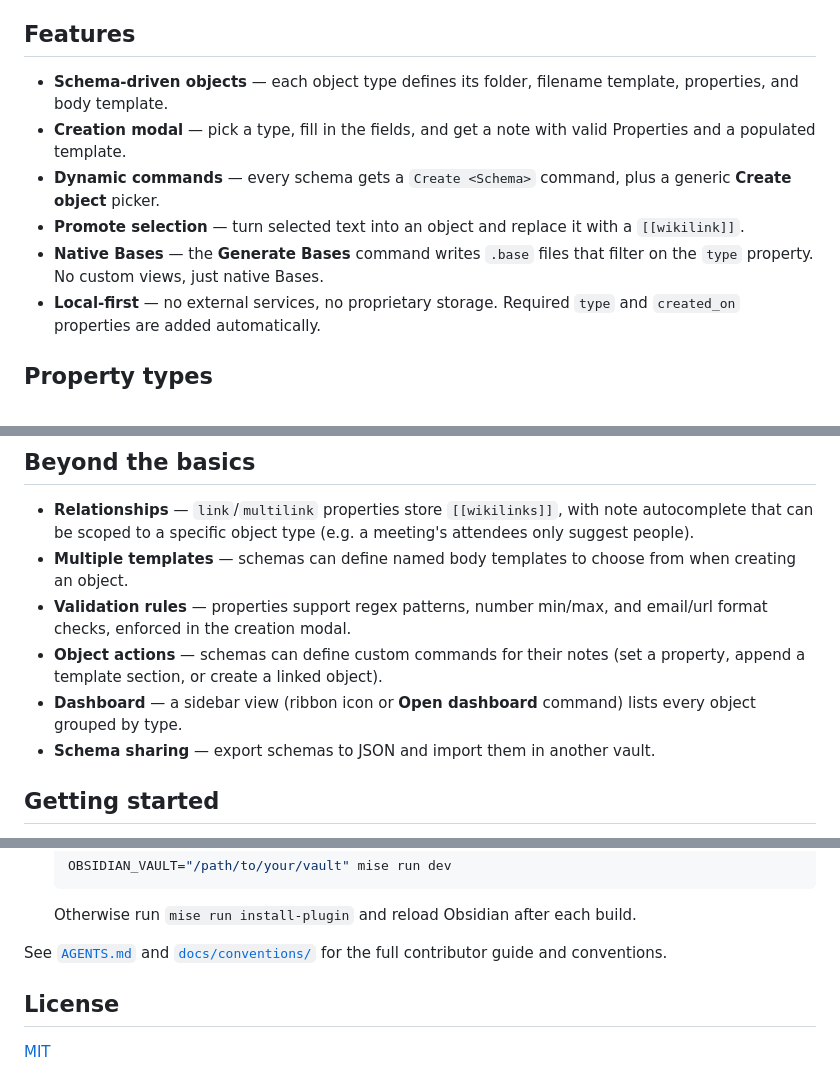
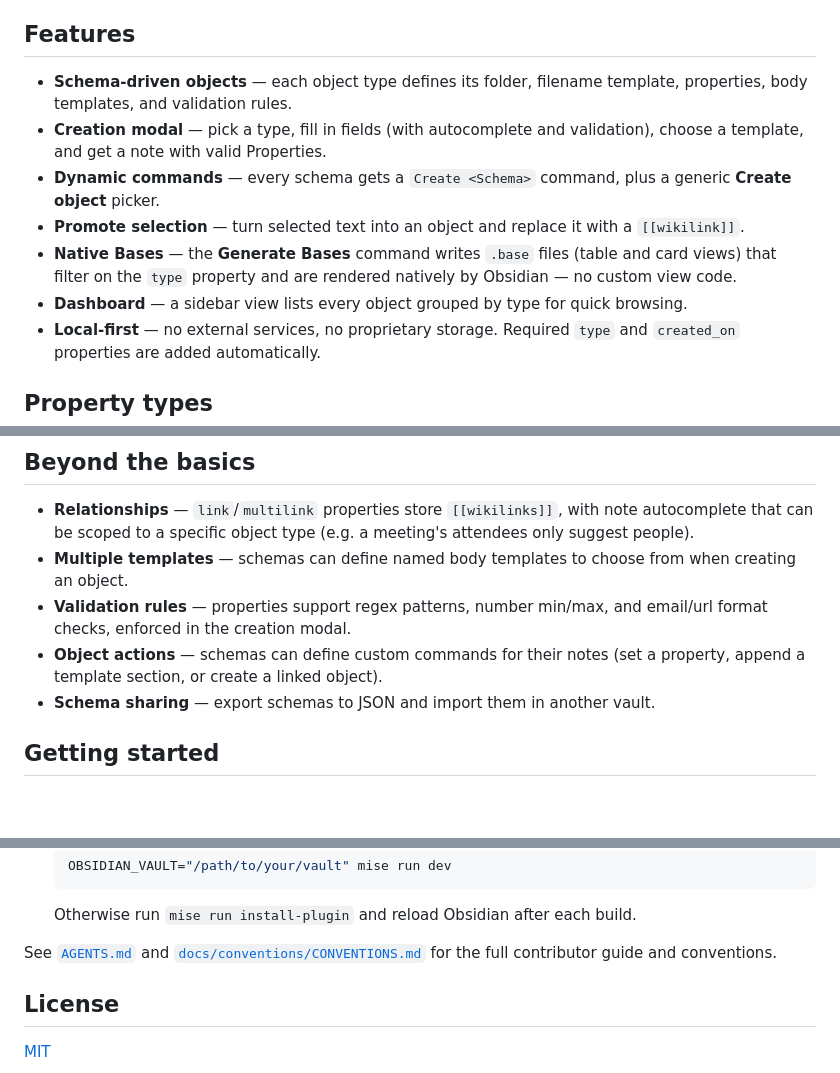
Before and after one commit to andrewmcodes/obsidian-objects, a Markdown page: README.md, 3 parts joined by grey strips. GitHub-like rendering; blank space fills up the shorter version.

Commit message:
docs: refresh README features for dashboard, card views, and validation

```diff
--- a/README.md
+++ b/README.md
@@ -17,11 +17,12 @@ Define object schemas (Person, Project, Book, Meeting, …), create structured o
 
 ## Features
 
-- **Schema-driven objects** — each object type defines its folder, filename template, properties, and body template.
-- **Creation modal** — pick a type, fill in the fields, and get a note with valid Properties and a populated template.
+- **Schema-driven objects** — each object type defines its folder, filename template, properties, body templates, and validation rules.
+- **Creation modal** — pick a type, fill in fields (with autocomplete and validation), choose a template, and get a note with valid Properties.
 - **Dynamic commands** — every schema gets a `Create <Schema>` command, plus a generic **Create object** picker.
 - **Promote selection** — turn selected text into an object and replace it with a `[[wikilink]]`.
-- **Native Bases** — the **Generate Bases** command writes `.base` files that filter on the `type` property. No custom views, just native Bases.
+- **Native Bases** — the **Generate Bases** command writes `.base` files (table and card views) that filter on the `type` property and are rendered natively by Obsidian — no custom view code.
+- **Dashboard** — a sidebar view lists every object grouped by type for quick browsing.
 - **Local-first** — no external services, no proprietary storage. Required `type` and `created_on` properties are added automatically.
 
 ## Property types
@@ -34,7 +35,6 @@ Define object schemas (Person, Project, Book, Meeting, …), create structured o
 - **Multiple templates** — schemas can define named body templates to choose from when creating an object.
 - **Validation rules** — properties support regex patterns, number min/max, and email/url format checks, enforced in the creation modal.
 - **Object actions** — schemas can define custom commands for their notes (set a property, append a template section, or create a linked object).
-- **Dashboard** — a sidebar view (ribbon icon or **Open dashboard** command) lists every object grouped by type.
 - **Schema sharing** — export schemas to JSON and import them in another vault.
 
 ## Getting started
@@ -116,7 +116,7 @@ Then in Obsidian: enable **Settings → Community plugins** (turn off Restricted
 
   Otherwise run `mise run install-plugin` and reload Obsidian after each build.
 
-See [`AGENTS.md`](AGENTS.md) and [`docs/conventions/`](docs/conventions/) for the full contributor guide and conventions.
+See [`AGENTS.md`](AGENTS.md) and [`docs/conventions/CONVENTIONS.md`](docs/conventions/CONVENTIONS.md) for the full contributor guide and conventions.
 
 ## License
 
```
